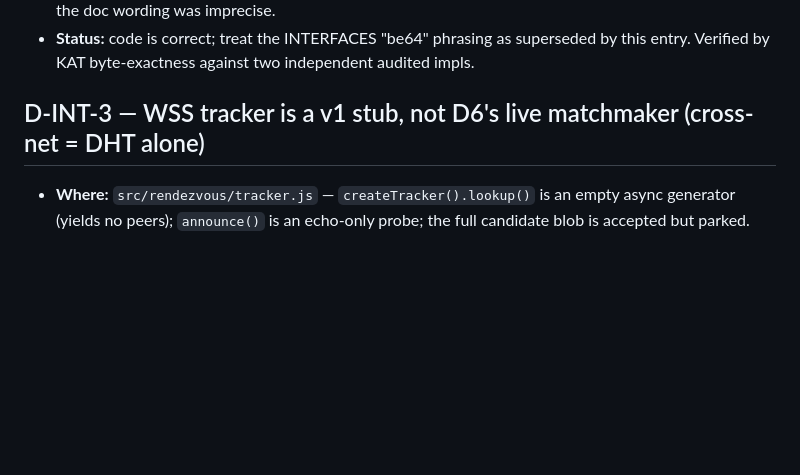
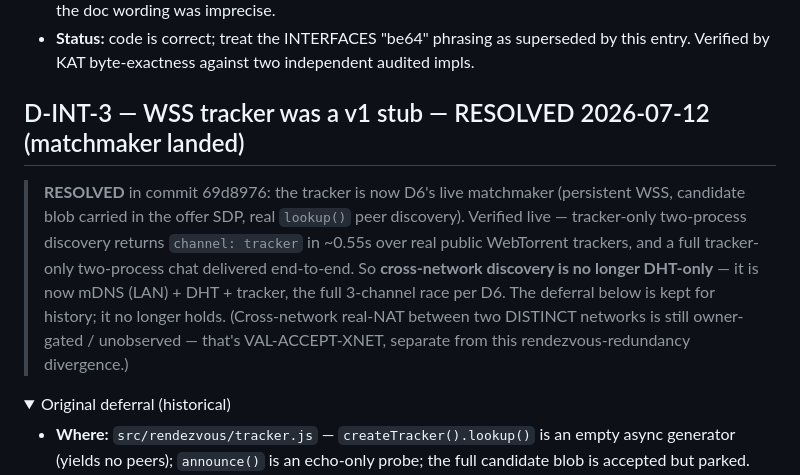
Before and after one commit to fire17/p2p, a Markdown page: docs/DIVERGENCES.md, the part around one of its changes. Rendered like a GitHub page; folded sections open; blank space fills up the shorter version.

```diff
--- a/docs/DIVERGENCES.md
+++ b/docs/DIVERGENCES.md
@@ -17,7 +17,18 @@
 - **Status:** code is correct; treat the INTERFACES "be64" phrasing as superseded by this
   entry. Verified by KAT byte-exactness against two independent audited impls.
 
-## D-INT-3 — WSS tracker is a v1 stub, not D6's live matchmaker (cross-net = DHT alone)
+## D-INT-3 — WSS tracker was a v1 stub — RESOLVED 2026-07-12 (matchmaker landed)
+
+> **RESOLVED** in commit 69d8976: the tracker is now D6's live matchmaker (persistent WSS,
+> candidate blob carried in the offer SDP, real `lookup()` peer discovery). Verified live —
+> tracker-only two-process discovery returns `channel: tracker` in ~0.55s over real public
+> WebTorrent trackers, and a full tracker-only two-process chat delivered end-to-end. So
+> **cross-network discovery is no longer DHT-only** — it is now mDNS (LAN) + DHT + tracker,
+> the full 3-channel race per D6. The deferral below is kept for history; it no longer holds.
+> (Cross-network real-NAT between two DISTINCT networks is still owner-gated / unobserved —
+> that's VAL-ACCEPT-XNET, separate from this rendezvous-redundancy divergence.)
+
+<details><summary>Original deferral (historical)</summary>
 
 - **Where:** `src/rendezvous/tracker.js` — `createTracker().lookup()` is an empty async
   generator (yields no peers); `announce()` is an echo-only probe; the full candidate blob
```
Also changed, not shown: other parts of docs/DIVERGENCES.md (+2 -0 lines), docs/HOW-IT-WORKS.md (+7 -8 lines).
